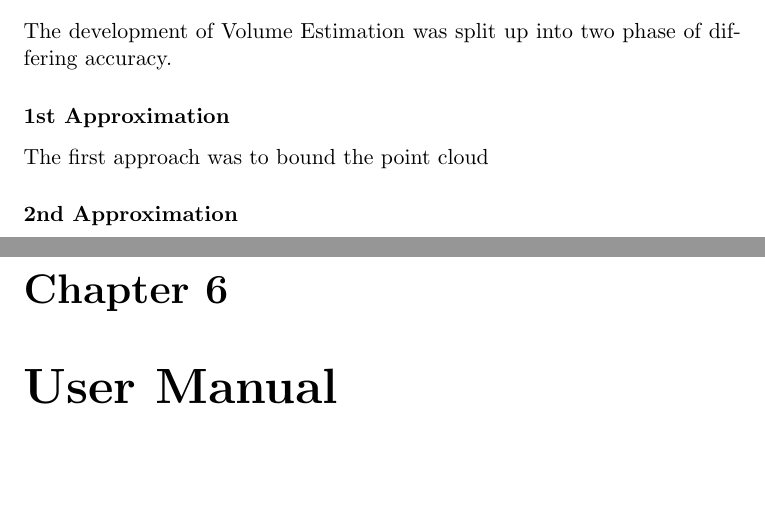
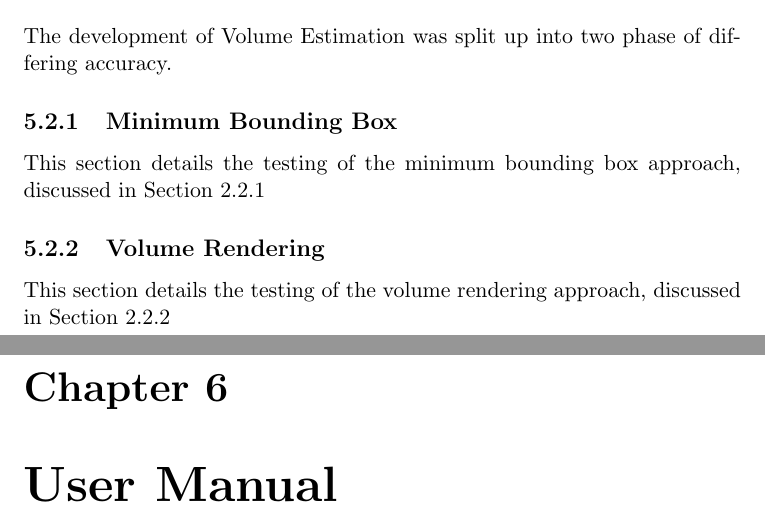
Before and after one commit to WarwickPARSE/documentation, a LaTeX document (report.tex, which reads testing/volume.tex): two parts of pages 11 and 12 of 13, joined at a grey line, cut so that both start at the same text, the shorter picture padded with empty space. Compiled offline with pdfLaTeX.

Commit message:
changes made to testing/volume

```diff
--- a/testing/volume.tex
+++ b/testing/volume.tex
@@ -1,8 +1,9 @@
-\subsection{Volume Estimation}
+\section{Volume Estimation}
 \label{volume estimation}
 The development of Volume Estimation was split up into two phase of differing accuracy.
-\subsubsection{1st Approximation}
-\label{volume estimation:1st}
-The first approach was to bound the point cloud
-\subsubsection{2nd Approximation}
-\label{volume estimation:2nd}
+\subsection{Minimum Bounding Box}
+\label{testing: minimum bounding box}
+This section details the testing of the minimum bounding box approach, discussed in Section \ref{design: an initial upper bound approximation}
+\subsection{Volume Rendering}
+\label{testing: volume rendering}
+This section details the testing of the volume rendering approach, discussed in Section \ref{design: a refined approach}
```
Also changed, not shown: design/volume_estimation.tex (+2 -1 lines).
